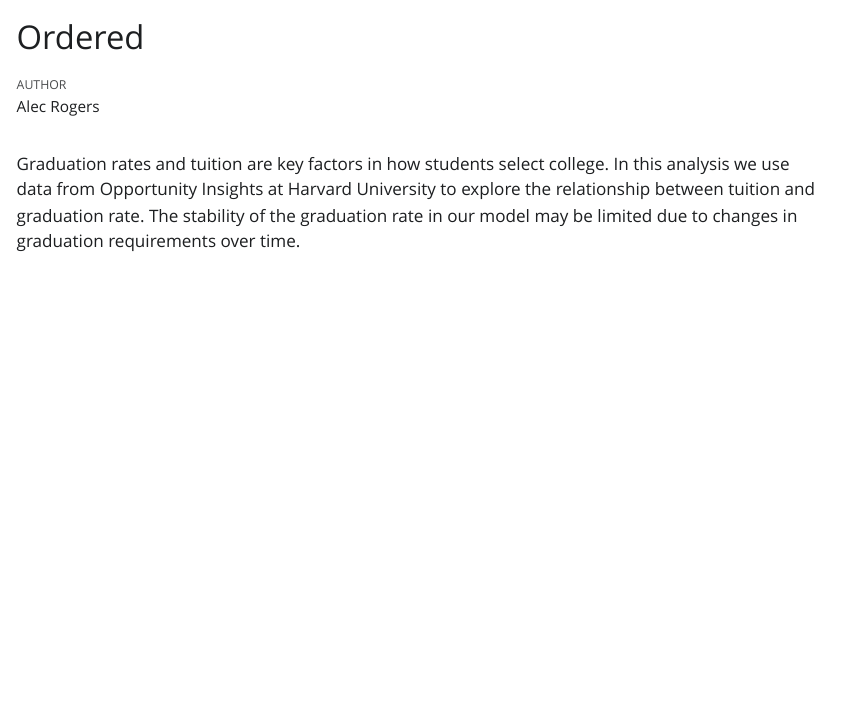
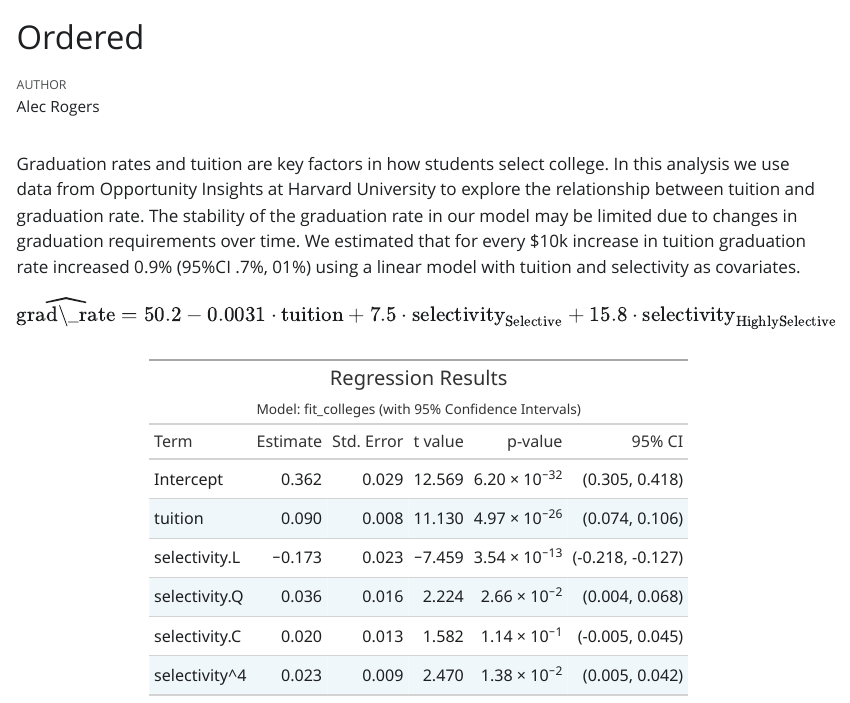
Before and after one commit to ptweeet/ordered, a Quarto document (ordered.qmd): the page in a window 1100 px wide, from its top. The pictures show the output file ordered.html that the author committed with the source, opened offline; Quarto's library style sheets are replaced by a plain one without menus.

Commit message:
completed courage

````diff
--- a/ordered.qmd
+++ b/ordered.qmd
@@ -7,7 +7,8 @@
 ---
 
 
-```{r}
+```{r setup}
 #| message: false
+
 library(tidyverse)
 library(primer.data)
@@ -14,3 +16,61 @@
 ```
 
-Graduation rates and tuition are key factors in how students select college. In this analysis we use data from Opportunity Insights at Harvard University to explore the relationship between tuition and graduation rate. The stability of the graduation rate in our model may be limited due to changes in graduation requirements over time.
+Graduation rates and tuition are key factors in how students select college. In this analysis we use data from Opportunity Insights at Harvard University to explore the relationship between tuition and graduation rate. The stability of the graduation rate in our model may be limited due to changes in graduation requirements over time. We estimated that for every $10k increase in tuition graduation rate increased 0.9% (95%CI .7%, 01%) using a linear model with tuition and selectivity as covariates.
+
+
+```{r model}
+#| cache: true
+
+x <- colleges |>
+select(grad_rate, tuition, selectivity) |>
+filter(tuition > 2)
+
+
+library(tidymodels)
+
+fit_colleges <- linear_reg() |>
+    set_engine("lm") |>
+    fit(grad_rate ~ tuition + selectivity,
+        data = x)
+```
+
+$$
+\widehat{\text{grad\_rate}} = 50.2 - 0.0031 \cdot \text{tuition} + 7.5 \cdot \text{selectivity}_{\text{Selective}} + 15.8 \cdot \text{selectivity}_{\text{HighlySelective}}
+$$
+
+```{r table}
+#| message: false
+
+library(gt)
+library(dplyr)
+
+tidy(fit_colleges, conf.int = TRUE) |>
+  mutate(
+    term = gsub("\\(Intercept\\)", "Intercept", term),
+    conf.int = paste0(
+      "(", round(conf.low, 3), ", ", round(conf.high, 3), ")"
+    )
+  ) |>
+  select(term, estimate, std.error, statistic, p.value, conf.int) |>
+  gt() |>
+  fmt_number(
+    columns = c(estimate, std.error, statistic),
+    decimals = 3
+  ) |>
+  fmt_scientific(
+    columns = p.value,
+    decimals = 2
+  ) |>
+  cols_label(
+    term = "Term",
+    estimate = "Estimate",
+    std.error = "Std. Error",
+    statistic = "t value",
+    p.value = "p-value",
+    conf.int = "95% CI"
+  ) |>
+  tab_header(
+    title = "Regression Results",
+    subtitle = "Model: fit_colleges (with 95% Confidence Intervals)"
+  )
+```
````
Also changed, not shown: ordered.html, ordered.qmd (1 more changed lines), 1 other file.
